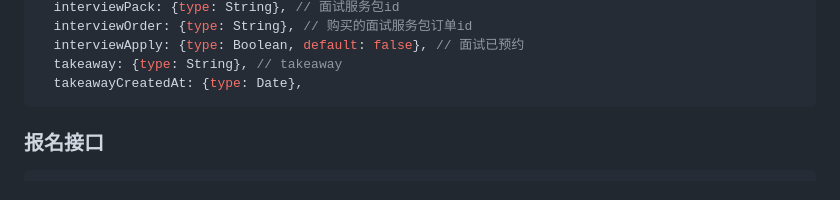
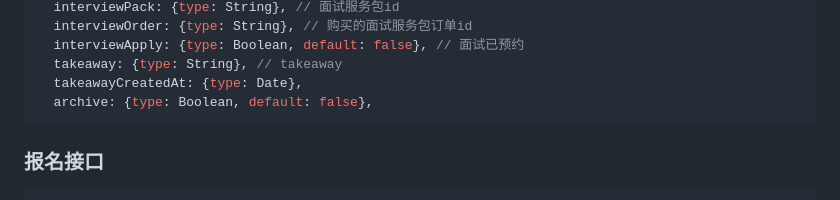
Before and after one commit to zran-nz/doc, a Markdown page: fio/service.md, the part around the change. Rendered like a GitHub page.

Commit message:
service apply archive

````diff
--- a/fio/service.md
+++ b/fio/service.md
@@ -1125,6 +1125,7 @@ await App.service('service-booking').create({
   interviewApply: {type: Boolean, default: false}, // 面试已预约
   takeaway: {type: String}, // takeaway
   takeawayCreatedAt: {type: Date},
+  archive: {type: Boolean, default: false},
 ```
 
 ### 报名接口
````
